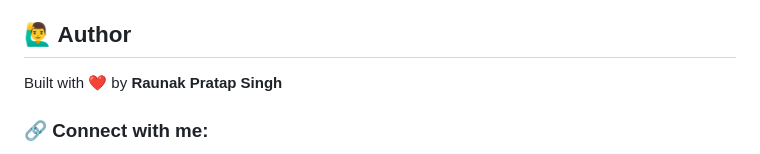
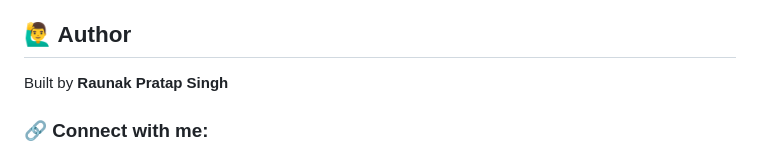
Before and after one commit to RaunakPS/Raunak_Portfolio, a Markdown page: README.md, the part around the change printed below. GitHub-like rendering.

```diff
--- a/README.md
+++ b/README.md
@@ -95,7 +93,7 @@ To use this work, contact me directly.
 
 ## 🙋‍♂️ Author
 
-Built with ❤️ by **Raunak Pratap Singh**
+Built by **Raunak Pratap Singh**
 
 ### 🔗 Connect with me:
 - [LinkedIn](https://www.linkedin.com/in/raunak-pratap-singh)
```
Also changed, not shown: other parts of README.md (+0 -2 lines).
